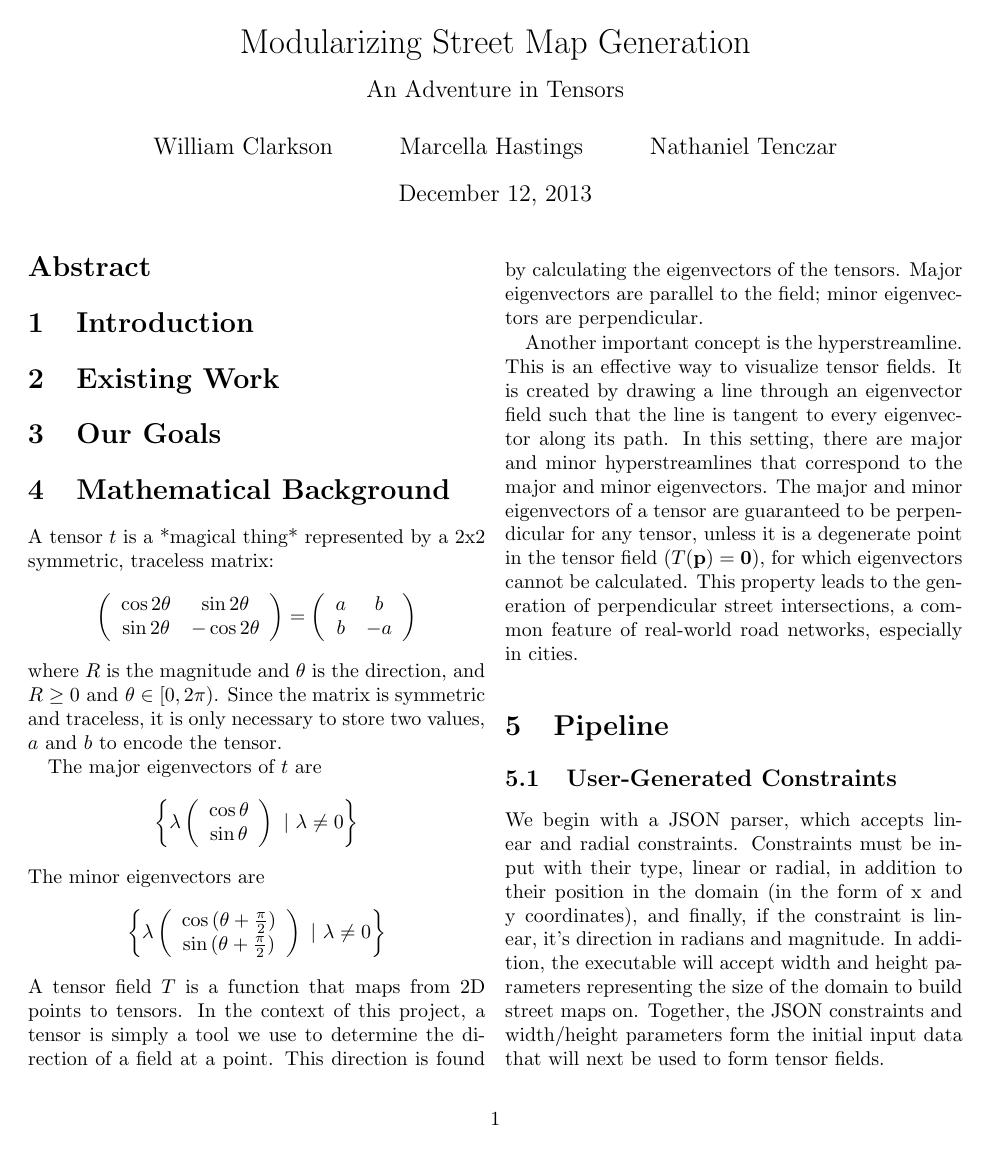
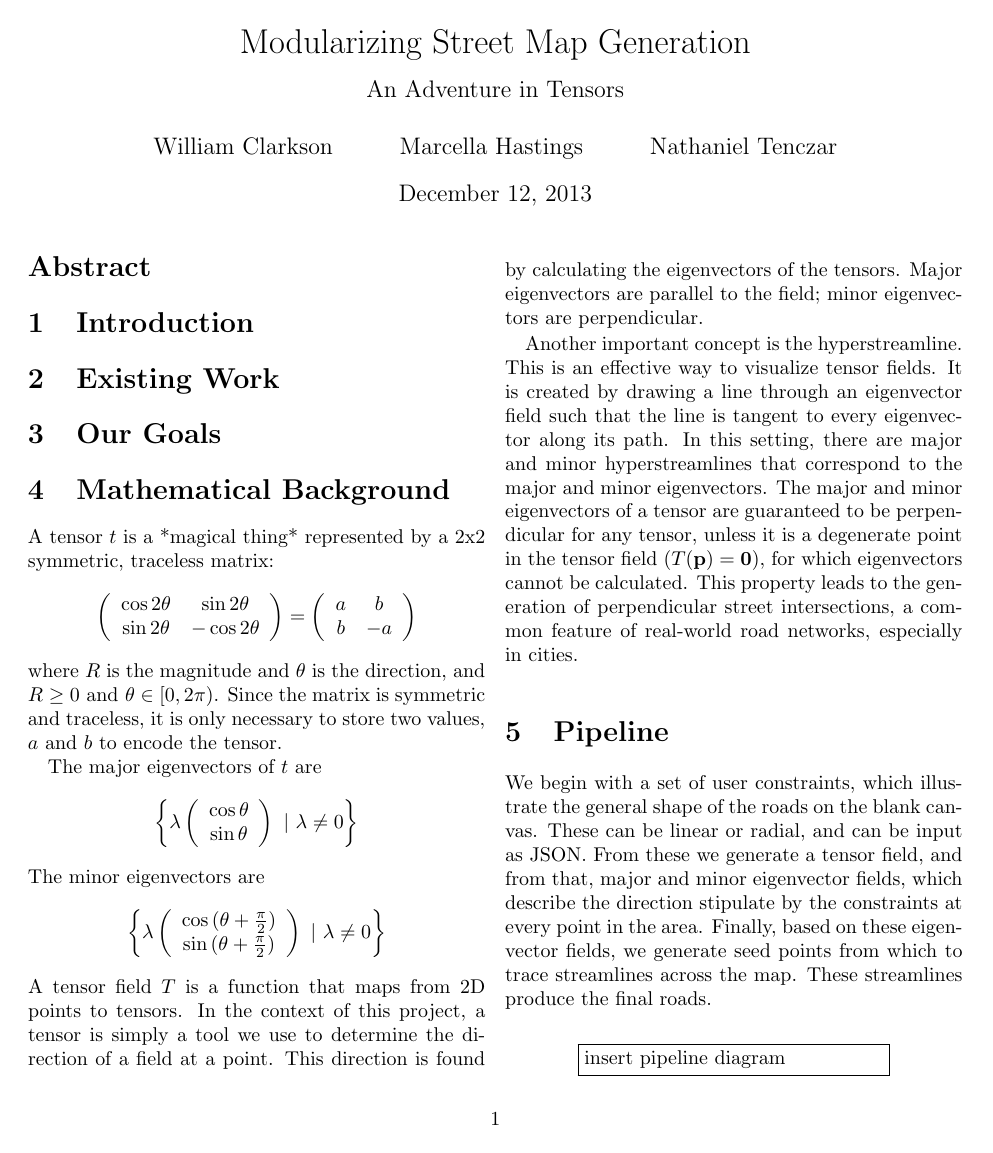
Before and after one commit to wclarkson/tensor, a LaTeX paper (paper/paper.tex): page 1 of 4. Compiled offline with pdfLaTeX.

Commit message:
pipeline intro

```diff
--- a/paper/paper.tex
+++ b/paper/paper.tex
@@ -76,6 +76,15 @@ intersections, a common feature of real-world road networks, especially in
 cities.
 
 \section{Pipeline}
+We begin with a set of user constraints, which illustrate the general shape of
+the roads on the blank canvas. These can be linear or radial, and can be input
+as JSON. From these we generate a tensor field, and from that, major and minor
+eigenvector fields, which describe the direction stipulate by the constraints at
+every point in the area. Finally, based on these eigenvector fields, we generate
+seed points from which to trace streamlines across the map. These streamlines
+produce the final roads.
+
+\todo{insert pipeline diagram}
 
 \subsection{User-Generated Constraints}
 We begin with a JSON parser, which accepts linear and radial constraints.
```
